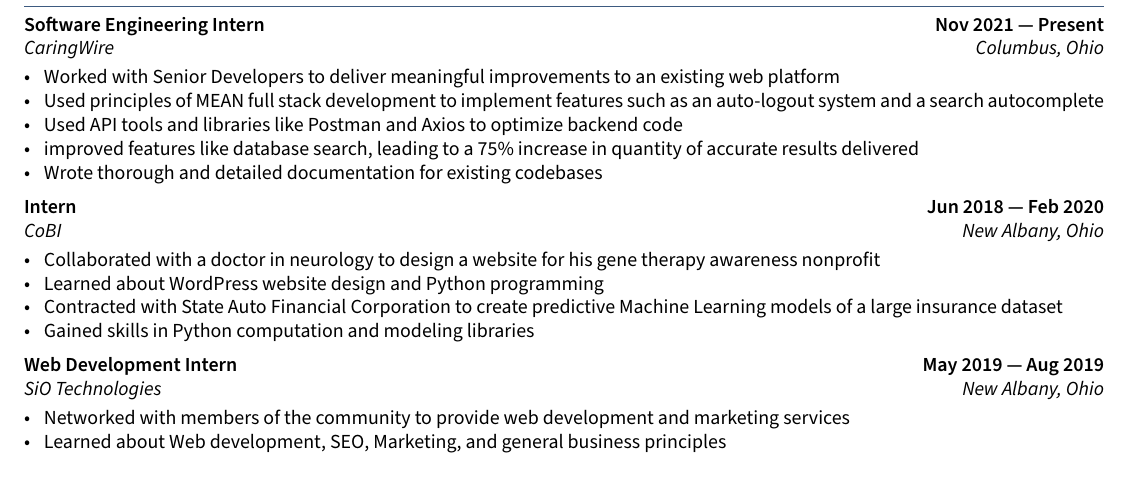
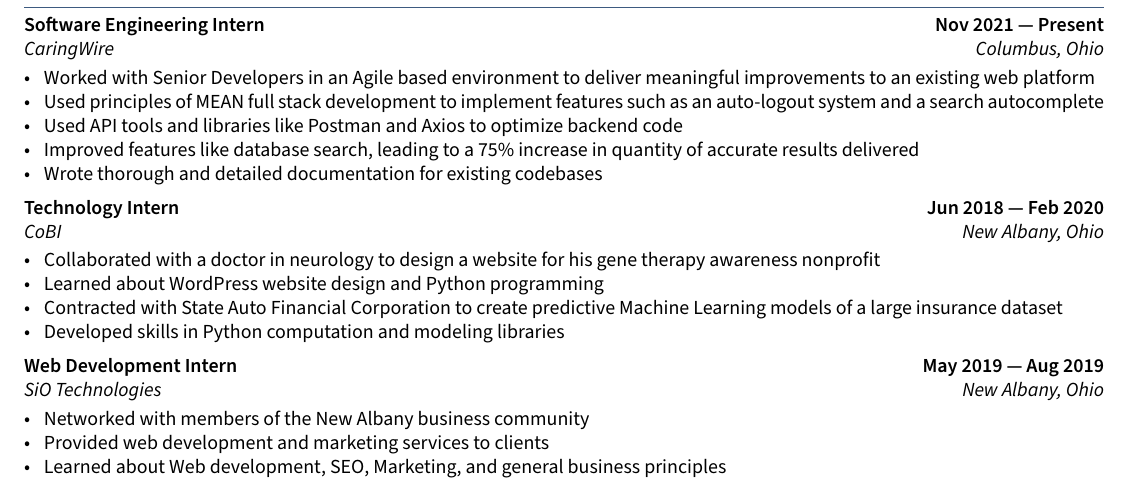
Before and after one commit to AjayGanesh02/AGResume, a LaTeX CV (resume.tex, which reads sections/experience.tex): part of the page, cut so that both start at the same text. Compiled offline with pdfLaTeX; a LaTeX package or settings file that is missing is left out.

Commit message:
Ellie's comments/improvements

```diff
--- a/resume.tex
+++ b/resume.tex
@@ -18,8 +18,7 @@
 %====================
 \def\name{Ajay Ganesh} % Name Here
 \def\phone{(614) 558-5989}
-\def\city{New Albany, OH/Ann Arbor, MI}
+% \def\city{New Albany, OH/Ann Arbor, MI}
 \def\email{ajganesh2002@gmail.com}
 \def\LinkedIn{Ajay-Ganesh} % linkedin.com/in/______
 \def\github{AjayGanesh02} % github username
-\def\role{University of Michigan CS Student} % JOB TITLE
--- a/sections/experience.tex
+++ b/sections/experience.tex
@@ -8,23 +8,23 @@
 \subsection{{Software Engineering Intern \hfill Nov 2021 --- Present}}
 \subtext{CaringWire \hfill Columbus, Ohio}
 \begin{zitemize}
-\item Worked with Senior Developers to deliver meaningful improvements to an existing web platform
+\item Worked with Senior Developers in an Agile based environment to deliver meaningful improvements to an existing web platform
 \item Used principles of MEAN full stack development to implement features such as an auto-logout system and a search autocomplete
 \item Used API tools and libraries like Postman and Axios to optimize backend code
-\item improved features like database search, leading to a 75\% increase in quantity of accurate results delivered
+\item Improved features like database search, leading to a 75\% increase in quantity of accurate results delivered
 \item Wrote thorough and detailed documentation for existing codebases
 \end{zitemize}
 
 %====================
 % EXPERIENCE B
 %====================
-\subsection{{Intern \hfill Jun 2018 --- Feb 2020}}
+\subsection{{Technology Intern \hfill Jun 2018 --- Feb 2020}}
 \subtext{CoBI \hfill New Albany, Ohio}
 \begin{zitemize}
 \item Collaborated with a doctor in neurology to design a website for his gene therapy awareness nonprofit
 \item Learned about WordPress website design and Python programming
 \item Contracted with State Auto Financial Corporation to create predictive Machine Learning models of a large insurance dataset
-\item Gained skills in Python computation and modeling libraries
+\item Developed skills in Python computation and modeling libraries
 \end{zitemize}
 
 %====================
@@ -33,7 +33,8 @@
 \subsection{{Web Development Intern \hfill May 2019 --- Aug 2019}}
 \subtext{SiO Technologies \hfill New Albany, Ohio}
 \begin{zitemize}
-\item Networked with members of the community to provide web development and marketing services
+\item Networked with members of the New Albany business community
+\item Provided web development and marketing services to clients
 \item Learned about Web development, SEO, Marketing, and general business principles
 \end{zitemize}
 
```
Also changed, not shown: sections/projects.tex (+1 -1 lines), resume.tex (7 more changed lines).
